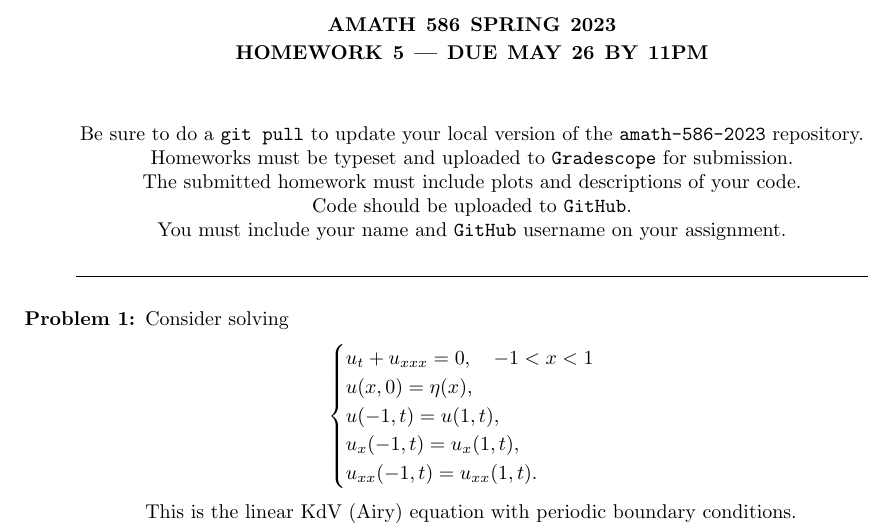
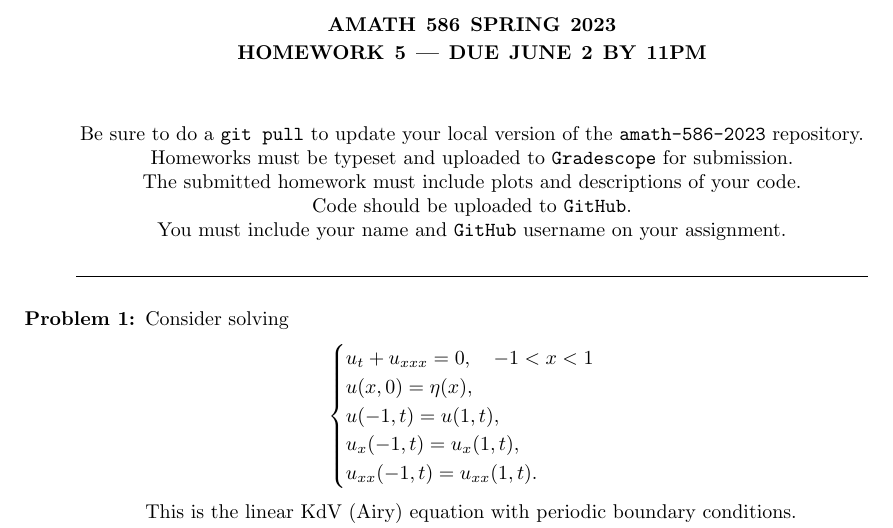
Before and after one commit to trogdoncourses/amath-586-2023, a LaTeX problem sheet (homework/hw5/hw5.tex): part of page 1 of 2, cut so that both start at the same text. Compiled offline with pdfLaTeX.

Commit message:
due date update

```diff
--- a/homework/hw5/hw5.tex
+++ b/homework/hw5/hw5.tex
@@ -25,7 +25,8 @@
 
 
 \title{\bf { AMATH 586 Spring 2023 \\ Homework 5 ---
-Due May 26 by 11pm} }
+    Due June 2
+   by 11pm} }
 \maketitle
 \begin{center} Be sure to do a {\tt git pull} to update your local
   version of the {\tt amath-586-2023} repository.\\  Homeworks must be
```
Also changed, not shown: homework/hw5/hw5.pdf.
